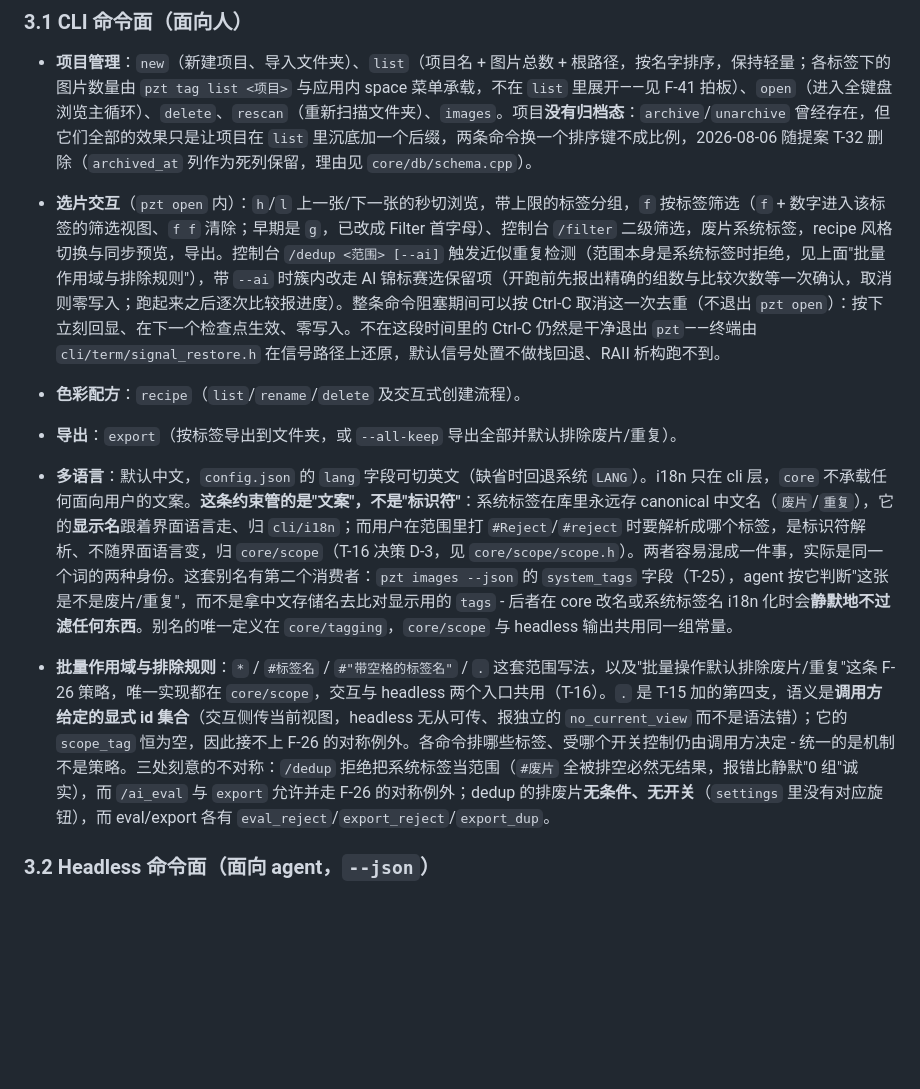
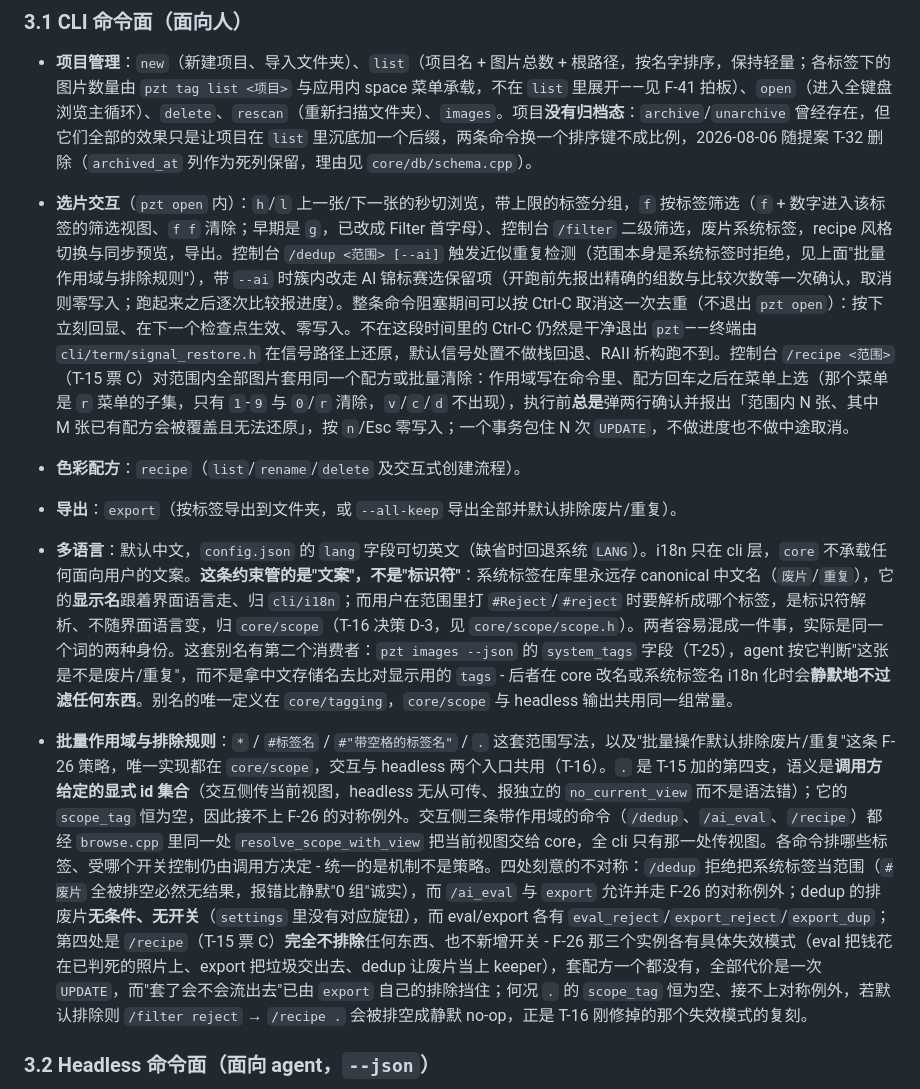
Before and after one commit to wangliyangleon/picztream, a Markdown page: docs/SPEC.md, the part around the change. Rendered like a GitHub page; blank space fills up the shorter version.

Commit message:
docs(spec): §3.1 "三处刻意的不对称"改成四处，补 /recipe
第四处：/recipe 完全不排除任何东西、也不新增开关（T-15 票 C 决策 D-7）。
同时记下交互侧三条带作用域的命令共用同一处 resolve_scope_with_view，以及
选片交互那段补上 /recipe 的行为契约（子集菜单、总是确认、N 与 M、不做进度
与中途取消）。

```diff
--- a/docs/SPEC.md
+++ b/docs/SPEC.md
@@ -89,12 +89,12 @@ PZT 对外有两个界面：面向人的 `pzt` CLI 命令，以及面向 agent
 ### 3.1 CLI 命令面（面向人）
 
 - **项目管理**：`new`（新建项目、导入文件夹）、`list`（项目名 + 图片总数 + 根路径，按名字排序，保持轻量；各标签下的图片数量由 `pzt tag list <项目>` 与应用内 space 菜单承载，不在 `list` 里展开——见 F-41 拍板）、`open`（进入全键盘浏览主循环）、`delete`、`rescan`（重新扫描文件夹）、`images`。项目**没有归档态**：`archive`/`unarchive` 曾经存在，但它们全部的效果只是让项目在 `list` 里沉底加一个后缀，两条命令换一个排序键不成比例，2026-08-06 随提案 T-32 删除（`archived_at` 列作为死列保留，理由见 `core/db/schema.cpp`）。
-- **选片交互**（`pzt open` 内）：`h`/`l` 上一张/下一张的秒切浏览，带上限的标签分组，`f` 按标签筛选（`f` + 数字进入该标签的筛选视图、`f f` 清除；早期是 `g`，已改成 Filter 首字母）、控制台 `/filter` 二级筛选，废片系统标签，recipe 风格切换与同步预览，导出。控制台 `/dedup <范围> [--ai]` 触发近似重复检测（范围本身是系统标签时拒绝，见上面"批量作用域与排除规则"），带 `--ai` 时簇内改走 AI 锦标赛选保留项（开跑前先报出精确的组数与比较次数等一次确认，取消则零写入；跑起来之后逐次比较报进度）。整条命令阻塞期间可以按 Ctrl-C 取消这一次去重（不退出 `pzt open`）：按下立刻回显、在下一个检查点生效、零写入。不在这段时间里的 Ctrl-C 仍然是干净退出 `pzt`——终端由 `cli/term/signal_restore.h` 在信号路径上还原，默认信号处置不做栈回退、RAII 析构跑不到。
+- **选片交互**（`pzt open` 内）：`h`/`l` 上一张/下一张的秒切浏览，带上限的标签分组，`f` 按标签筛选（`f` + 数字进入该标签的筛选视图、`f f` 清除；早期是 `g`，已改成 Filter 首字母）、控制台 `/filter` 二级筛选，废片系统标签，recipe 风格切换与同步预览，导出。控制台 `/dedup <范围> [--ai]` 触发近似重复检测（范围本身是系统标签时拒绝，见上面"批量作用域与排除规则"），带 `--ai` 时簇内改走 AI 锦标赛选保留项（开跑前先报出精确的组数与比较次数等一次确认，取消则零写入；跑起来之后逐次比较报进度）。整条命令阻塞期间可以按 Ctrl-C 取消这一次去重（不退出 `pzt open`）：按下立刻回显、在下一个检查点生效、零写入。不在这段时间里的 Ctrl-C 仍然是干净退出 `pzt`——终端由 `cli/term/signal_restore.h` 在信号路径上还原，默认信号处置不做栈回退、RAII 析构跑不到。控制台 `/recipe <范围>`（T-15 票 C）对范围内全部图片套用同一个配方或批量清除：作用域写在命令里、配方回车之后在菜单上选（那个菜单是 `r` 菜单的子集，只有 `1`-`9` 与 `0`/`r` 清除，`v`/`c`/`d` 不出现），执行前**总是**弹两行确认并报出「范围内 N 张、其中 M 张已有配方会被覆盖且无法还原」，按 `n`/Esc 零写入；一个事务包住 N 次 `UPDATE`，不做进度也不做中途取消。
 - **色彩配方**：`recipe`（`list`/`rename`/`delete` 及交互式创建流程）。
 - **导出**：`export`（按标签导出到文件夹，或 `--all-keep` 导出全部并默认排除废片/重复）。
 - **多语言**：默认中文，`config.json` 的 `lang` 字段可切英文（缺省时回退系统 `LANG`）。i18n 只在 cli 层，`core` 不承载任何面向用户的文案。**这条约束管的是"文案"，不是"标识符"**：系统标签在库里永远存 canonical 中文名（`废片`/`重复`），它的**显示名**跟着界面语言走、归 `cli/i18n`；而用户在范围里打 `#Reject`/`#reject` 时要解析成哪个标签，是标识符解析、不随界面语言变，归 `core/scope`（T-16 决策 D-3，见 `core/scope/scope.h`）。两者容易混成一件事，实际是同一个词的两种身份。这套别名有第二个消费者：`pzt images --json` 的 `system_tags` 字段（T-25），agent 按它判断"这张是不是废片/重复"，而不是拿中文存储名去比对显示用的 `tags` - 后者在 core 改名或系统标签名 i18n 化时会**静默地不过滤任何东西**。别名的唯一定义在 `core/tagging`，`core/scope` 与 headless 输出共用同一组常量。
 
-- **批量作用域与排除规则**：`*` / `#标签名` / `#"带空格的标签名"` / `.` 这套范围写法，以及"批量操作默认排除废片/重复"这条 F-26 策略，唯一实现都在 `core/scope`，交互与 headless 两个入口共用（T-16）。`.` 是 T-15 加的第四支，语义是**调用方给定的显式 id 集合**（交互侧传当前视图，headless 无从可传、报独立的 `no_current_view` 而不是语法错）；它的 `scope_tag` 恒为空，因此接不上 F-26 的对称例外。各命令排哪些标签、受哪个开关控制仍由调用方决定 - 统一的是机制不是策略。三处刻意的不对称：`/dedup` 拒绝把系统标签当范围（`#废片` 全被排空必然无结果，报错比静默"0 组"诚实），而 `/ai_eval` 与 `export` 允许并走 F-26 的对称例外；dedup 的排废片**无条件、无开关**（`settings` 里没有对应旋钮），而 eval/export 各有 `eval_reject`/`export_reject`/`export_dup`。
+- **批量作用域与排除规则**：`*` / `#标签名` / `#"带空格的标签名"` / `.` 这套范围写法，以及"批量操作默认排除废片/重复"这条 F-26 策略，唯一实现都在 `core/scope`，交互与 headless 两个入口共用（T-16）。`.` 是 T-15 加的第四支，语义是**调用方给定的显式 id 集合**（交互侧传当前视图，headless 无从可传、报独立的 `no_current_view` 而不是语法错）；它的 `scope_tag` 恒为空，因此接不上 F-26 的对称例外。交互侧三条带作用域的命令（`/dedup`、`/ai_eval`、`/recipe`）都经 `browse.cpp` 里同一处 `resolve_scope_with_view` 把当前视图交给 core，全 cli 只有那一处传视图。各命令排哪些标签、受哪个开关控制仍由调用方决定 - 统一的是机制不是策略。四处刻意的不对称：`/dedup` 拒绝把系统标签当范围（`#废片` 全被排空必然无结果，报错比静默"0 组"诚实），而 `/ai_eval` 与 `export` 允许并走 F-26 的对称例外；dedup 的排废片**无条件、无开关**（`settings` 里没有对应旋钮），而 eval/export 各有 `eval_reject`/`export_reject`/`export_dup`；第四处是 `/recipe`（T-15 票 C）**完全不排除**任何东西、也不新增开关 - F-26 那三个实例各有具体失效模式（eval 把钱花在已判死的照片上、export 把垃圾交出去、dedup 让废片当上 keeper），套配方一个都没有，全部代价是一次 `UPDATE`，而"套了会不会流出去"已由 `export` 自己的排除挡住；何况 `.` 的 `scope_tag` 恒为空、接不上对称例外，若默认排除则 `/filter reject` → `/recipe .` 会被排空成静默 no-op，正是 T-16 刚修掉的那个失效模式的复刻。
 
 ### 3.2 Headless 命令面（面向 agent，`--json`）
 
```
